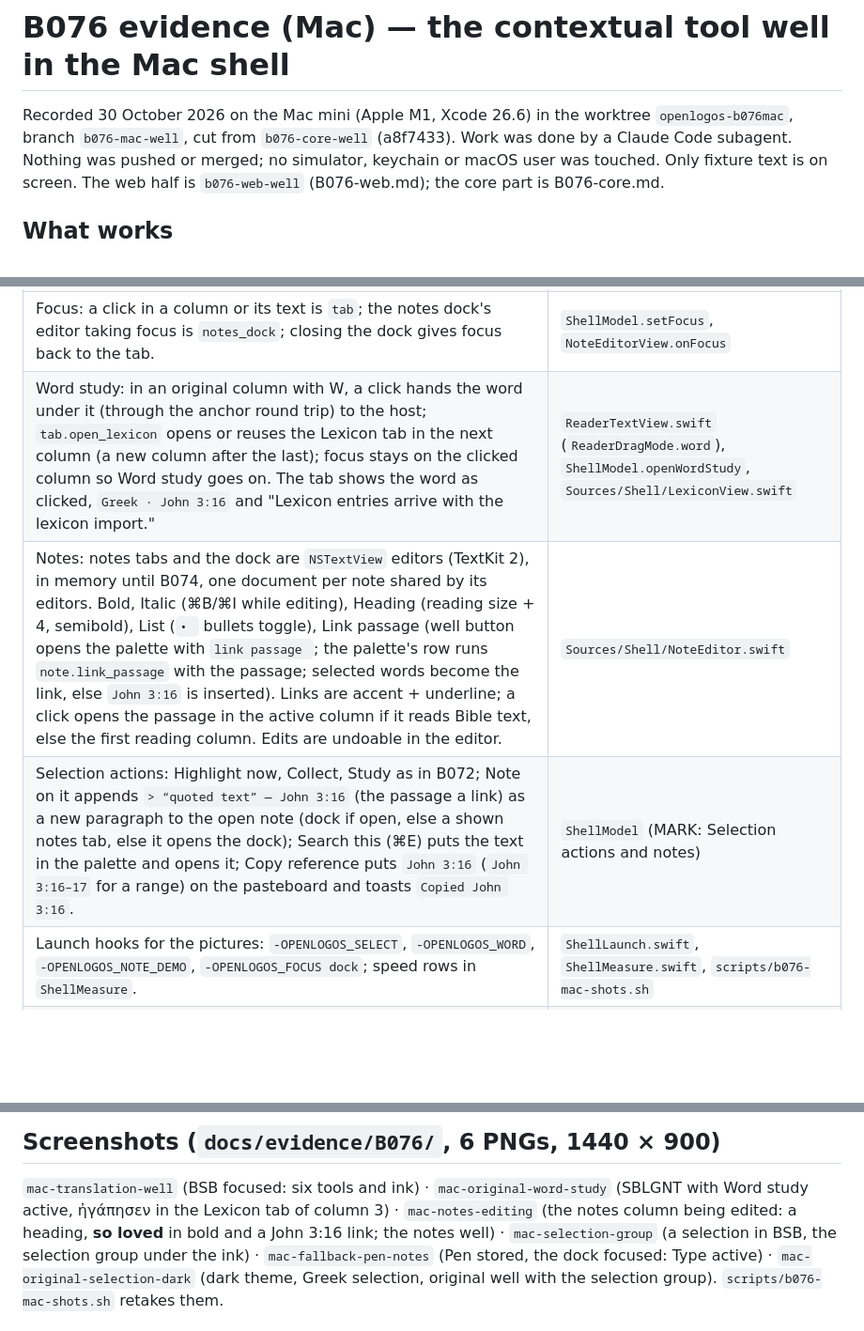
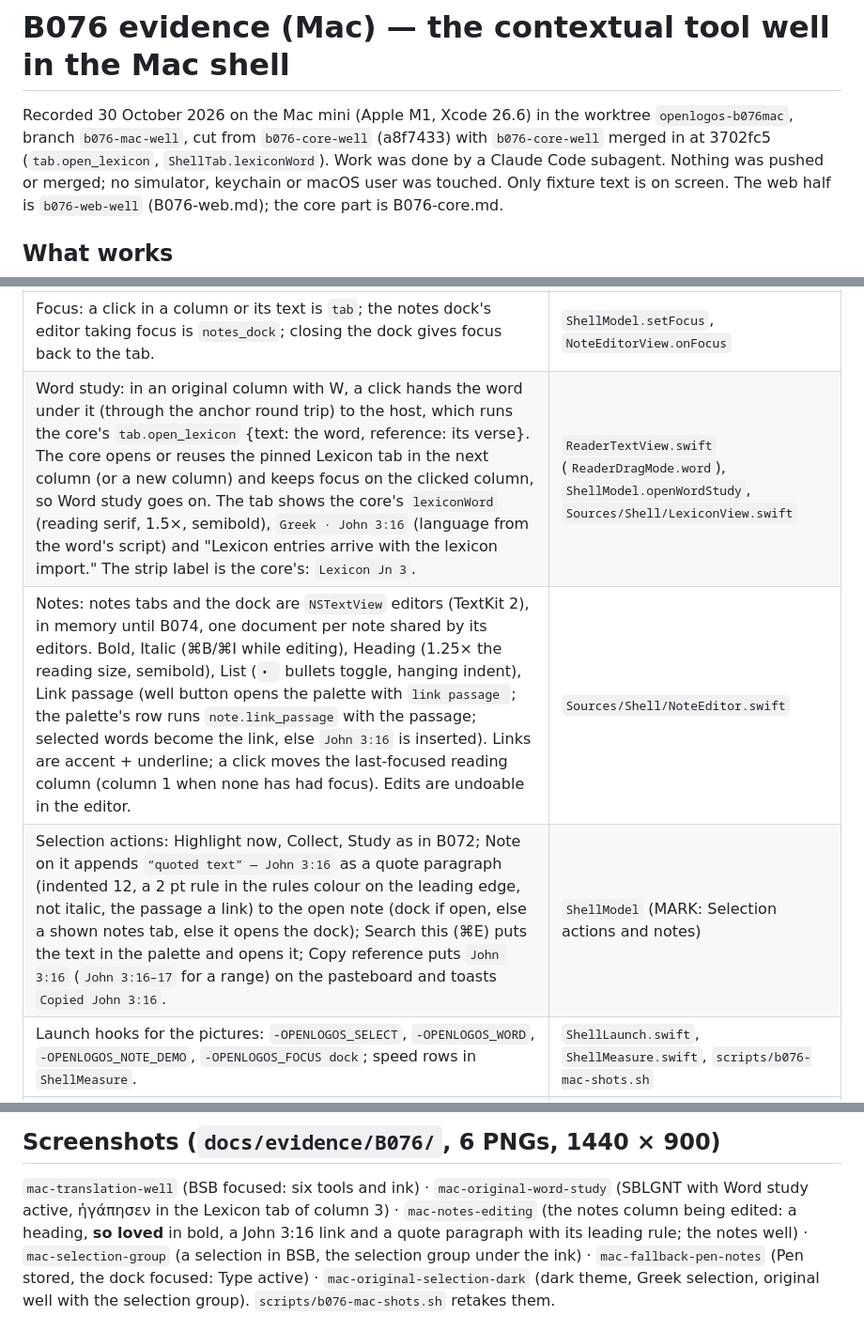
Before and after one commit to motleydev/openlogos, a Markdown page: docs/evidence/B076-mac.md, 3 parts joined by grey strips. Shown at 94% size. Drawn GitHub-style; blank space fills up the shorter version.

```diff
--- a/docs/evidence/B076-mac.md
+++ b/docs/evidence/B076-mac.md
@@ -1,7 +1,8 @@
 # B076 evidence (Mac) — the contextual tool well in the Mac shell
 
 Recorded 30 October 2026 on the Mac mini (Apple M1, Xcode 26.6) in the worktree
-`openlogos-b076mac`, branch `b076-mac-well`, cut from `b076-core-well` (a8f7433). Work was
+`openlogos-b076mac`, branch `b076-mac-well`, cut from `b076-core-well` (a8f7433) with
+`b076-core-well` merged in at 3702fc5 (`tab.open_lexicon`, `ShellTab.lexiconWord`). Work was
 done by a Claude Code subagent. Nothing was pushed or merged; no simulator, keychain or macOS
 user was touched. Only fixture text is on screen. The web half is `b076-web-well`
 (B076-web.md); the core part is B076-core.md.
@@ -15,9 +16,9 @@ user was touched. Only fixture text is on screen. The web half is `b076-web-well
 | Active = filled accent button, accessibility value "current tool". Tooltip `Label (⌘B)`, `Label` without a key, `Label (P) — reason` when disabled; disabled items at 40 % and not clickable. | `ToolWell.ToolButton`, `ToolWell.tooltip` |
 | Effective tool: drag mode, ink and the active button follow `well.effectiveTool`; the stored tool stays stored and comes back. A bare key outside its context shows the core's words as a toast (`Word study works on Greek and Hebrew text`). ⌘B / ⌘I pass on unless a note editor has focus. | `ShellModel.effectiveTool`, `handle(chord:)` |
 | Focus: a click in a column or its text is `tab`; the notes dock's editor taking focus is `notes_dock`; closing the dock gives focus back to the tab. | `ShellModel.setFocus`, `NoteEditorView.onFocus` |
-| Word study: in an original column with W, a click hands the word under it (through the anchor round trip) to the host; `tab.open_lexicon` opens or reuses the Lexicon tab in the next column (a new column after the last); focus stays on the clicked column so Word study goes on. The tab shows the word as clicked, `Greek · John 3:16` and "Lexicon entries arrive with the lexicon import." | `ReaderTextView.swift` (`ReaderDragMode.word`), `ShellModel.openWordStudy`, `Sources/Shell/LexiconView.swift` |
-| Notes: notes tabs and the dock are `NSTextView` editors (TextKit 2), in memory until B074, one document per note shared by its editors. Bold, Italic (⌘B/⌘I while editing), Heading (reading size + 4, semibold), List (`• ` bullets toggle), Link passage (well button opens the palette with `link passage `; the palette's row runs `note.link_passage` with the passage; selected words become the link, else `John 3:16` is inserted). Links are accent + underline; a click opens the passage in the active column if it reads Bible text, else the first reading column. Edits are undoable in the editor. | `Sources/Shell/NoteEditor.swift` |
-| Selection actions: Highlight now, Collect, Study as in B072; Note on it appends `> “quoted text” — John 3:16` (the passage a link) as a new paragraph to the open note (dock if open, else a shown notes tab, else it opens the dock); Search this (⌘E) puts the text in the palette and opens it; Copy reference puts `John 3:16` (`John 3:16–17` for a range) on the pasteboard and toasts `Copied John 3:16`. | `ShellModel` (MARK: Selection actions and notes) |
+| Word study: in an original column with W, a click hands the word under it (through the anchor round trip) to the host, which runs the core's `tab.open_lexicon` {text: the word, reference: its verse}. The core opens or reuses the pinned Lexicon tab in the next column (or a new column) and keeps focus on the clicked column, so Word study goes on. The tab shows the core's `lexiconWord` (reading serif, 1.5×, semibold), `Greek · John 3:16` (language from the word's script) and "Lexicon entries arrive with the lexicon import." The strip label is the core's: `Lexicon Jn 3`. | `ReaderTextView.swift` (`ReaderDragMode.word`), `ShellModel.openWordStudy`, `Sources/Shell/LexiconView.swift` |
+| Notes: notes tabs and the dock are `NSTextView` editors (TextKit 2), in memory until B074, one document per note shared by its editors. Bold, Italic (⌘B/⌘I while editing), Heading (1.25× the reading size, semibold), List (`• ` bullets toggle, hanging indent), Link passage (well button opens the palette with `link passage `; the palette's row runs `note.link_passage` with the passage; selected words become the link, else `John 3:16` is inserted). Links are accent + underline; a click moves the last-focused reading column (column 1 when none has had focus). Edits are undoable in the editor. | `Sources/Shell/NoteEditor.swift` |
+| Selection actions: Highlight now, Collect, Study as in B072; Note on it appends `“quoted text” — John 3:16` as a quote paragraph (indented 12, a 2 pt rule in the rules colour on the leading edge, not italic, the passage a link) to the open note (dock if open, else a shown notes tab, else it opens the dock); Search this (⌘E) puts the text in the palette and opens it; Copy reference puts `John 3:16` (`John 3:16–17` for a range) on the pasteboard and toasts `Copied John 3:16`. | `ShellModel` (MARK: Selection actions and notes) |
 | Launch hooks for the pictures: `-OPENLOGOS_SELECT`, `-OPENLOGOS_WORD`, `-OPENLOGOS_NOTE_DEMO`, `-OPENLOGOS_FOCUS dock`; speed rows in `ShellMeasure`. | `ShellLaunch.swift`, `ShellMeasure.swift`, `scripts/b076-mac-shots.sh` |
 | Fix found on the way: tab ids repeat across workspaces (`t1`), and a released workspace's reading surface could re-register under the shown tab's id after a workspace switch, so the host read the old text. `register` now ignores a surface whose content is not the tab's resource. | `ShellModel.register` |
 
@@ -105,7 +100,8 @@ palette's Link passage row).
 
 `mac-translation-well` (BSB focused: six tools and ink) · `mac-original-word-study` (SBLGNT with
 Word study active, ἠγάπησεν in the Lexicon tab of column 3) · `mac-notes-editing` (the notes
-column being edited: a heading, **so loved** in bold and a John 3:16 link; the notes well) ·
+column being edited: a heading, **so loved** in bold, a John 3:16 link and a quote paragraph
+with its leading rule; the notes well) ·
 `mac-selection-group` (a selection in BSB, the selection group under the ink) ·
 `mac-fallback-pen-notes` (Pen stored, the dock focused: Type active) ·
 `mac-original-selection-dark` (dark theme, Greek selection, original well with the selection
```
Also changed, not shown: other parts of docs/evidence/B076-mac.md (+21 -31 lines).
